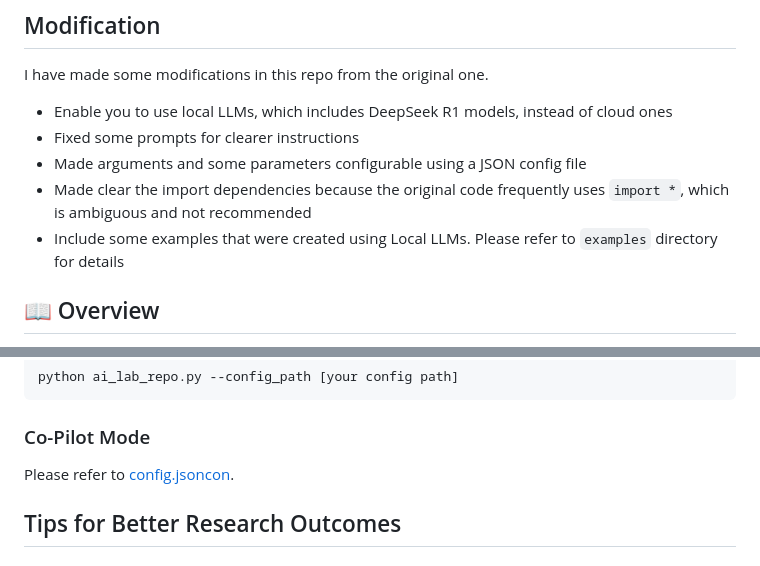
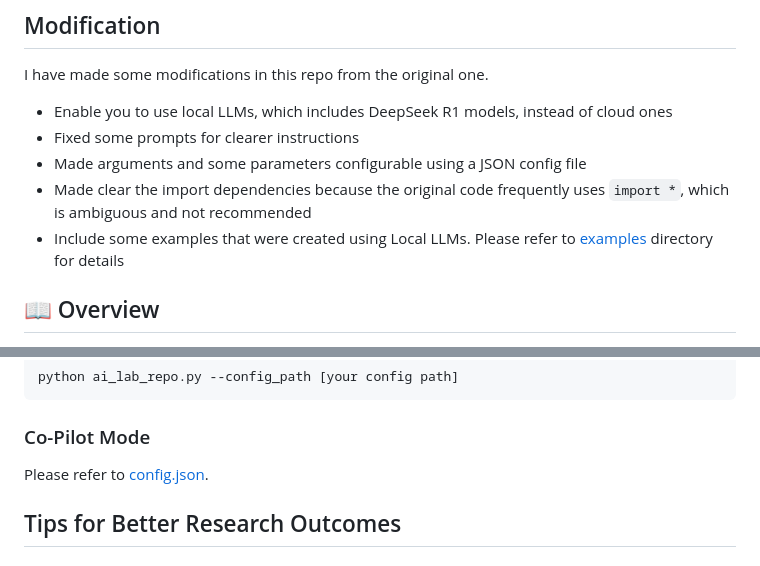
Before and after one commit to Masao-Taketani/LocalAgentLaboratory, a Markdown page: README.md, 2 parts joined by grey strips. GitHub-like rendering.

```diff
--- a/README.md
+++ b/README.md
@@ -23,7 +23,7 @@ I have made some modifications in this repo from the original one.
 - Fixed some prompts for clearer instructions
 - Made arguments and some parameters configurable using a JSON config file
 - Made clear the import dependencies because the original code frequently uses `import *`, which is ambiguous and not recommended
-- Include some examples that were created using Local LLMs. Please refer to `examples` directory for details
+- Include some examples that were created using Local LLMs. Please refer to [examples](examples/) directory for details
 
 ## 📖 Overview
 
@@ -76,7 +76,7 @@ python ai_lab_repo.py --config_path [your config path]
 
 ### Co-Pilot Mode
 
-Please refer to [config.jsoncon](config.json#L14).
+Please refer to [config.json](config.json#L14).
 
 
 ## Tips for Better Research Outcomes
```
Also changed, not shown: other parts of README.md (+3 -3 lines).
